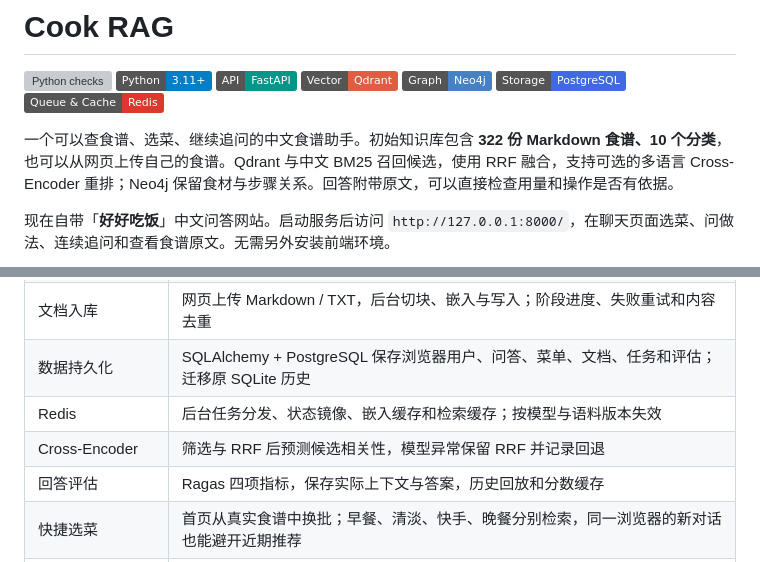
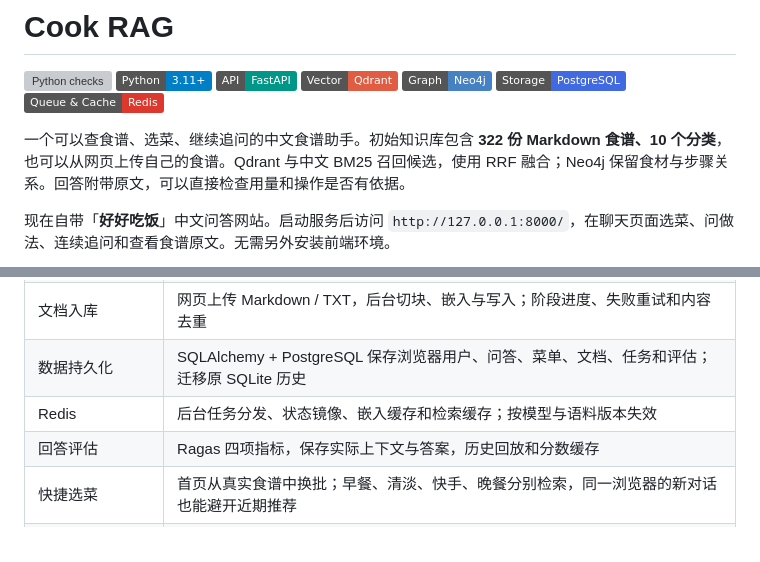
Before and after one commit to leonbuilds-ai/cook_rag, a Markdown page: README.md, 2 parts joined by grey strips. GitHub-like rendering; badges without logos; grey boxes are pictures that could not be loaded.

Commit message:
Simplify README feature introduction

```diff
--- a/README.md
+++ b/README.md
@@ -8,7 +8,7 @@
 ![PostgreSQL](https://img.shields.io/badge/Storage-PostgreSQL-4169E1)
 ![Redis](https://img.shields.io/badge/Queue%20%26%20Cache-Redis-DC382D)
 
-一个可以查食谱、选菜、继续追问的中文食谱助手。初始知识库包含 **322 份 Markdown 食谱、10 个分类**，也可以从网页上传自己的食谱。Qdrant 与中文 BM25 召回候选，使用 RRF 融合，支持可选的多语言 Cross-Encoder 重排；Neo4j 保留食材与步骤关系。回答附带原文，可以直接检查用量和操作是否有依据。
+一个可以查食谱、选菜、继续追问的中文食谱助手。初始知识库包含 **322 份 Markdown 食谱、10 个分类**，也可以从网页上传自己的食谱。Qdrant 与中文 BM25 召回候选，使用 RRF 融合；Neo4j 保留食材与步骤关系。回答附带原文，可以直接检查用量和操作是否有依据。
 
 现在自带「**好好吃饭**」中文问答网站。启动服务后访问 `http://127.0.0.1:8000/`，在聊天页面选菜、问做法、连续追问和查看食谱原文。无需另外安装前端环境。
 
@@ -32,7 +32,6 @@
 | 文档入库 | 网页上传 Markdown / TXT，后台切块、嵌入与写入；阶段进度、失败重试和内容去重 |
 | 数据持久化 | SQLAlchemy + PostgreSQL 保存浏览器用户、问答、菜单、文档、任务和评估；迁移原 SQLite 历史 |
 | Redis | 后台任务分发、状态镜像、嵌入缓存和检索缓存；按模型与语料版本失效 |
-| Cross-Encoder | 筛选与 RRF 后预测候选相关性，模型异常保留 RRF 并记录回退 |
 | 回答评估 | Ragas 四项指标，保存实际上下文与答案，历史回放和分数缓存 |
 | 快捷选菜 | 首页从真实食谱中换批；早餐、清淡、快手、晚餐分别检索，同一浏览器的新对话也能避开近期推荐 |
 | 原图展示 | 可用原图通过本地接口加载、统一卡片尺寸；空文件与 LFS 指针显示缺图占位 |
```
